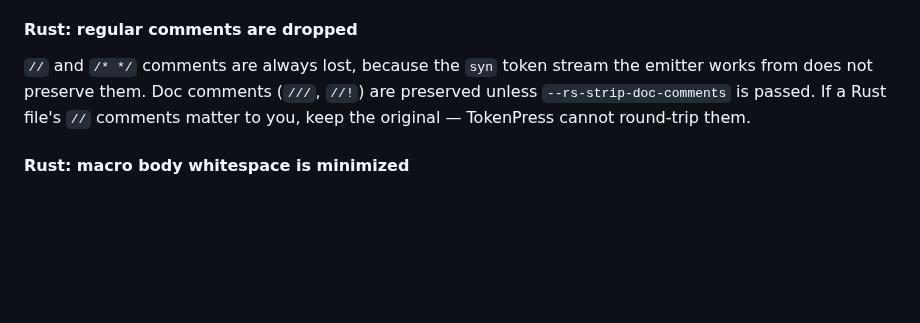
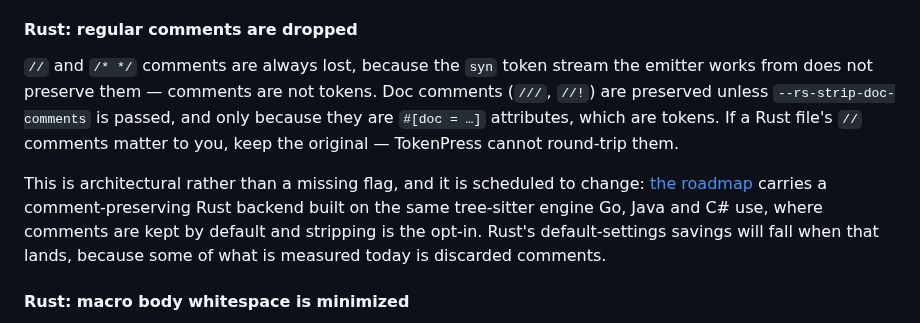
Before and after one commit to starone99/TokenPress, a Markdown page: docs/LANGUAGES.md, the part around the change. Drawn GitHub-style; blank space fills up the shorter version.

```diff
--- a/docs/LANGUAGES.md
+++ b/docs/LANGUAGES.md
@@ -343,10 +343,18 @@ keep it.
 #### Rust: regular comments are dropped
 
 `//` and `/* */` comments are always lost, because the `syn` token stream the
-emitter works from does not preserve them.
-Doc comments (`///`, `//!`) are preserved unless `--rs-strip-doc-comments` is
-passed. If a Rust file's `//` comments matter to you, keep the original —
-TokenPress cannot round-trip them.
+emitter works from does not preserve them — comments are not tokens. Doc
+comments (`///`, `//!`) are preserved unless `--rs-strip-doc-comments` is
+passed, and only because they are `#[doc = …]` attributes, which are tokens.
+If a Rust file's `//` comments matter to you, keep the original — TokenPress
+cannot round-trip them.
+
+This is architectural rather than a missing flag, and it is scheduled to
+change: [the roadmap](../ROADMAP.md) carries a comment-preserving Rust
+backend built on the same tree-sitter engine Go, Java and C# use, where
+comments are kept by default and stripping is the opt-in. Rust's
+default-settings savings will fall when that lands, because some of what is
+measured today is discarded comments.
 
 #### Rust: macro body whitespace is minimized
 
```
Also changed, not shown: ROADMAP.md (+25 -0 lines).
